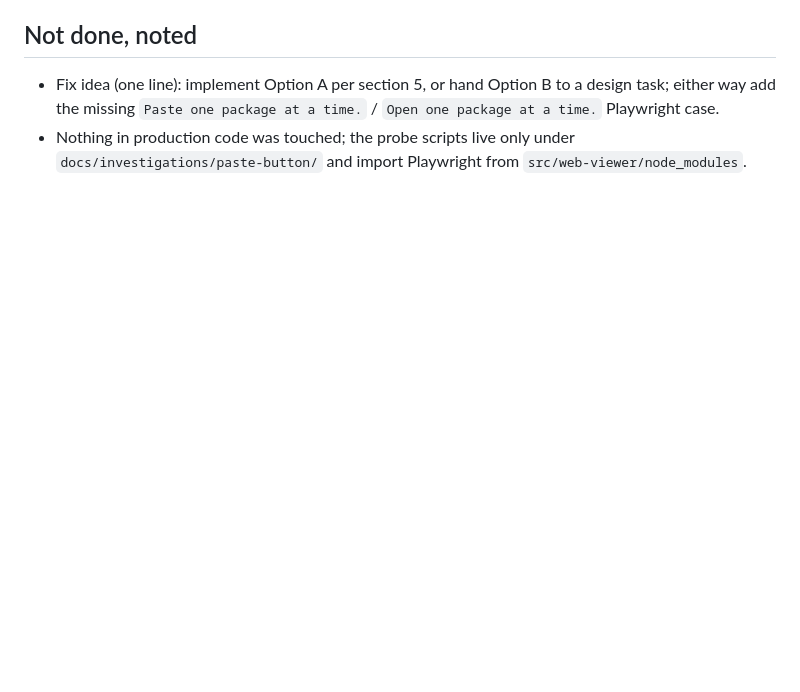
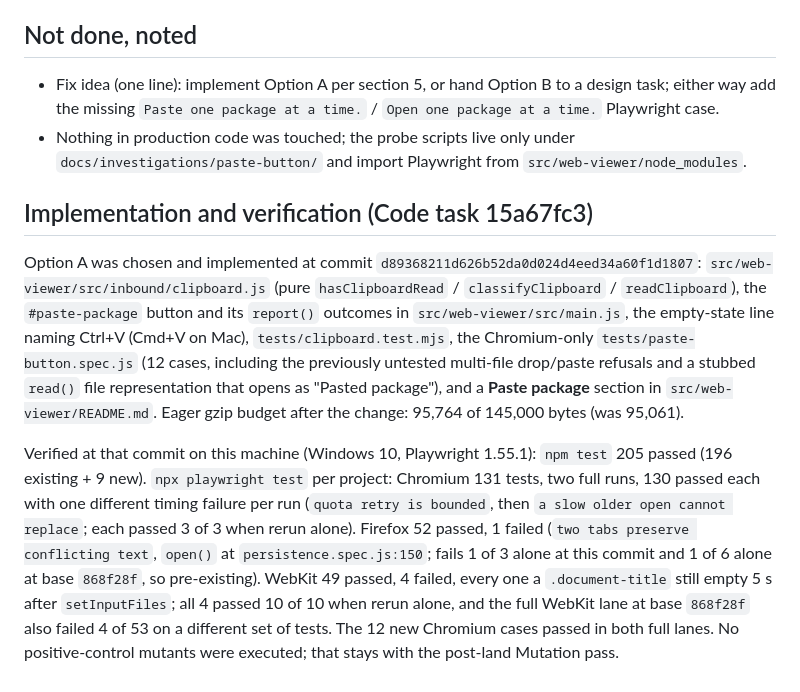
Before and after one commit to michal-ciechan/markdown-package, a Markdown page: docs/investigations/2026-09-17-card-0057-paste-from-clipboard-button.md, the part around the change. Drawn GitHub-style; blank space fills up the shorter version.

Commit message:
Record CARD-0057 verification: 205 unit and 12 new Chromium checks passed at d893682; 6 pre-existing timing flakes across engines, all green alone and reproduced at base
Co-Authored-By: Claude Fable 5.1 <noreply@anthropic.com>

```diff
--- a/docs/investigations/2026-09-17-card-0057-paste-from-clipboard-button.md
+++ b/docs/investigations/2026-09-17-card-0057-paste-from-clipboard-button.md
@@ -258,3 +258,28 @@ cannot be met as written. Three live options; the plan above assumes A:
   Playwright case.
 - Nothing in production code was touched; the probe scripts live only under
   `docs/investigations/paste-button/` and import Playwright from `src/web-viewer/node_modules`.
+
+## Implementation and verification (Code task 15a67fc3)
+
+Option A was chosen and implemented at commit `d89368211d626b52da0d024d4eed34a60f1d1807`:
+`src/web-viewer/src/inbound/clipboard.js` (pure `hasClipboardRead` /
+`classifyClipboard` / `readClipboard`), the `#paste-package` button and its
+`report()` outcomes in `src/web-viewer/src/main.js`, the empty-state line naming
+Ctrl+V (Cmd+V on Mac), `tests/clipboard.test.mjs`, the Chromium-only
+`tests/paste-button.spec.js` (12 cases, including the previously untested
+multi-file drop/paste refusals and a stubbed `read()` file representation that opens
+as "Pasted package"), and a **Paste package** section in `src/web-viewer/README.md`.
+Eager gzip budget after the change: 95,764 of 145,000 bytes (was 95,061).
+
+Verified at that commit on this machine (Windows 10, Playwright 1.55.1):
+`npm test` 205 passed (196 existing + 9 new). `npx playwright test` per project:
+Chromium 131 tests, two full runs, 130 passed each with one different timing
+failure per run (`quota retry is bounded`, then `a slow older open cannot replace`;
+each passed 3 of 3 when rerun alone). Firefox 52 passed, 1 failed (`two tabs
+preserve conflicting text`, `open()` at `persistence.spec.js:150`; fails 1 of 3
+alone at this commit and 1 of 6 alone at base `868f28f`, so pre-existing). WebKit
+49 passed, 4 failed, every one a `.document-title` still empty 5 s after
+`setInputFiles`; all 4 passed 10 of 10 when rerun alone, and the full WebKit lane
+at base `868f28f` also failed 4 of 53 on a different set of tests. The 12 new
+Chromium cases passed in both full lanes. No positive-control mutants were executed;
+that stays with the post-land Mutation pass.
```
